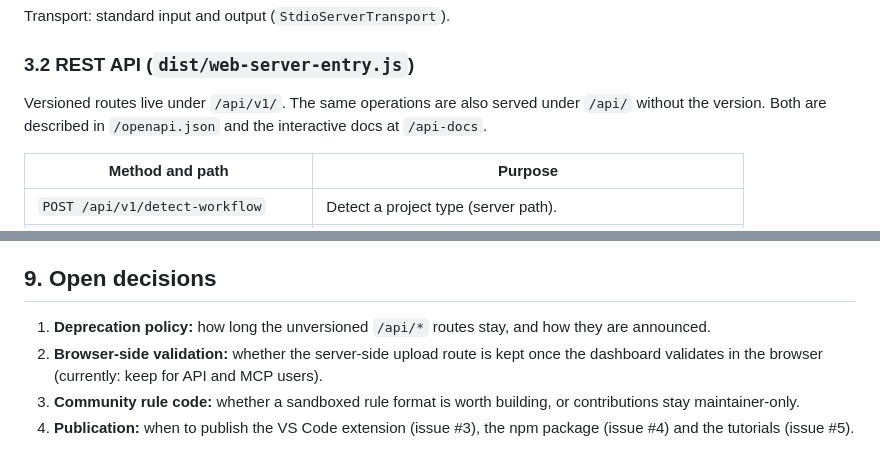
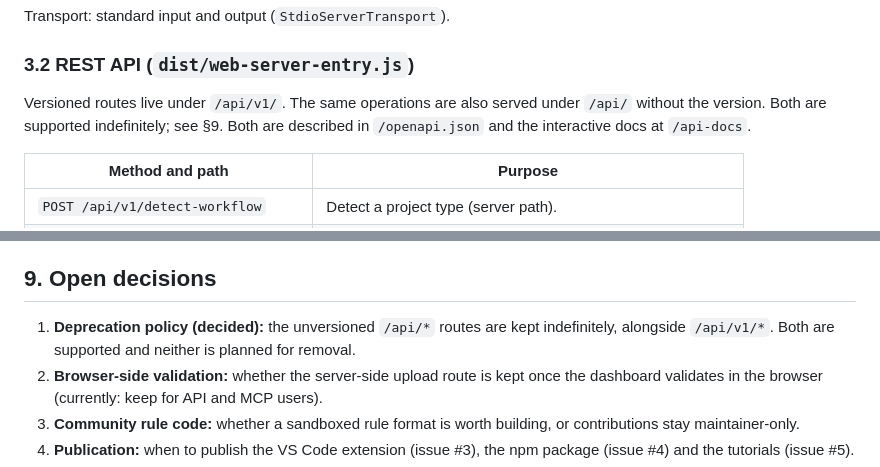
Before and after one commit to alexseymer/r-best-practice-mcp, a Markdown page: SPEC.md, 2 parts joined by grey strips. Rendered like a GitHub page.

Commit message:
SPEC: record decision to keep unversioned /api routes
Co-Authored-By: Claude Session
Claude-Session: https://claude.ai/code/session_01KVnxu81UZShz4tKgwH16cx

```diff
--- a/SPEC.md
+++ b/SPEC.md
@@ -49,7 +49,7 @@ Transport: standard input and output (`StdioServerTransport`).
 ### 3.2 REST API (`dist/web-server-entry.js`)
 
 Versioned routes live under `/api/v1/`. The same operations are also served under `/api/` without the
-version. Both are described in `/openapi.json` and the interactive docs at `/api-docs`.
+version. Both are supported indefinitely; see §9. Both are described in `/openapi.json` and the interactive docs at `/api-docs`.
 
 | Method and path | Purpose |
 | --- | --- |
@@ -230,7 +230,7 @@ Anyone can propose a practice by pull request. The rules are in [CONTRIBUTING.md
 
 ## 9. Open decisions
 
-1. **Deprecation policy:** how long the unversioned `/api/*` routes stay, and how they are announced.
+1. **Deprecation policy (decided):** the unversioned `/api/*` routes are kept indefinitely, alongside `/api/v1/*`. Both are supported and neither is planned for removal.
 2. **Browser-side validation:** whether the server-side upload route is kept once the dashboard validates in the browser (currently: keep for API and MCP users).
 3. **Community rule code:** whether a sandboxed rule format is worth building, or contributions stay maintainer-only.
 4. **Publication:** when to publish the VS Code extension (issue #3), the npm package (issue #4) and the tutorials (issue #5).
```
